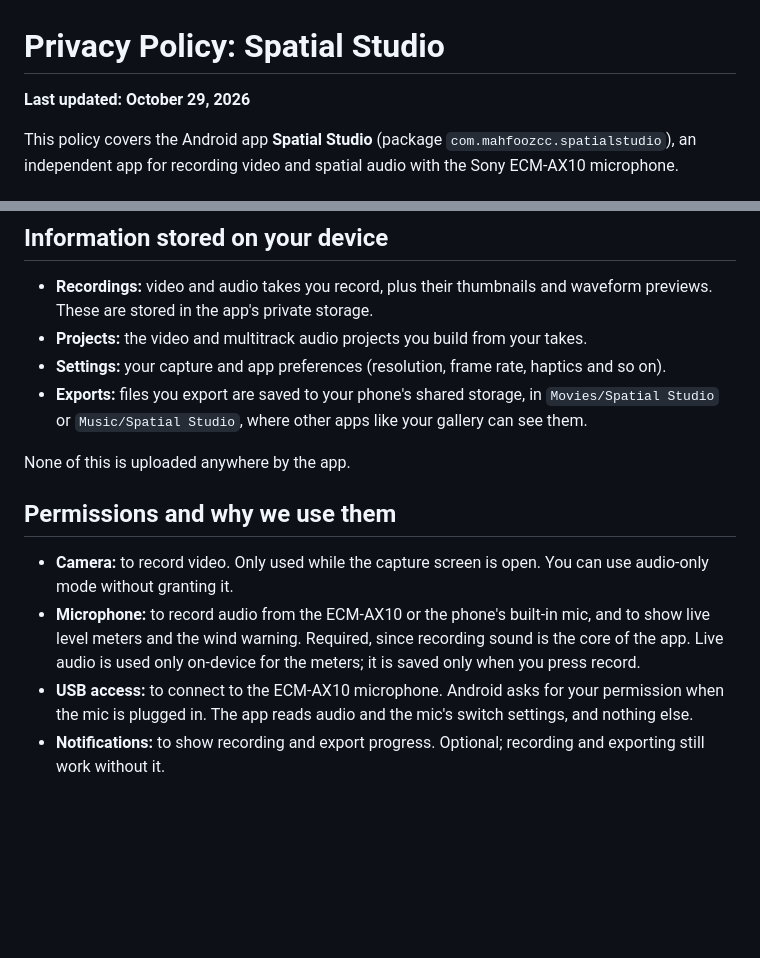
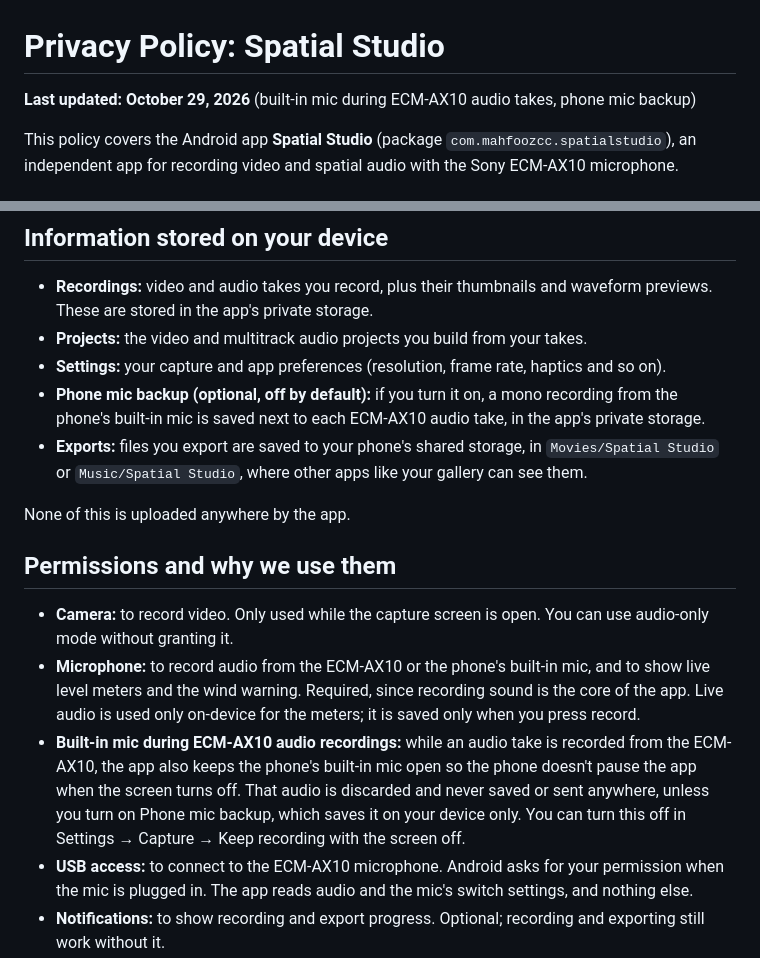
Before and after one commit to incrediblemac/spatialstudio-privacy, a Markdown page: README.md, 2 parts joined by grey strips. GitHub-like rendering; blank space fills up the shorter version.

Commit message:
Policy: built-in mic during ECM-AX10 audio takes; optional phone mic backup

```diff
--- a/README.md
+++ b/README.md
@@ -1,6 +1,6 @@
 # Privacy Policy: Spatial Studio
 
-**Last updated: October 29, 2026**
+**Last updated: October 29, 2026** (built-in mic during ECM-AX10 audio takes, phone mic backup)
 
 This policy covers the Android app **Spatial Studio** (package `com.mahfoozcc.spatialstudio`), an independent app for recording video and spatial audio with the Sony ECM-AX10 microphone.
 
@@ -13,6 +13,7 @@ Spatial Studio does not collect, upload, sell or share any personal data. The ap
 - **Recordings:** video and audio takes you record, plus their thumbnails and waveform previews. These are stored in the app's private storage.
 - **Projects:** the video and multitrack audio projects you build from your takes.
 - **Settings:** your capture and app preferences (resolution, frame rate, haptics and so on).
+- **Phone mic backup (optional, off by default):** if you turn it on, a mono recording from the phone's built-in mic is saved next to each ECM-AX10 audio take, in the app's private storage.
 - **Exports:** files you export are saved to your phone's shared storage, in `Movies/Spatial Studio` or `Music/Spatial Studio`, where other apps like your gallery can see them.
 
 None of this is uploaded anywhere by the app.
@@ -21,6 +22,7 @@ None of this is uploaded anywhere by the app.
 
 - **Camera:** to record video. Only used while the capture screen is open. You can use audio-only mode without granting it.
 - **Microphone:** to record audio from the ECM-AX10 or the phone's built-in mic, and to show live level meters and the wind warning. Required, since recording sound is the core of the app. Live audio is used only on-device for the meters; it is saved only when you press record.
+- **Built-in mic during ECM-AX10 audio recordings:** while an audio take is recorded from the ECM-AX10, the app also keeps the phone's built-in mic open so the phone doesn't pause the app when the screen turns off. That audio is discarded and never saved or sent anywhere, unless you turn on Phone mic backup, which saves it on your device only. You can turn this off in Settings → Capture → Keep recording with the screen off.
 - **USB access:** to connect to the ECM-AX10 microphone. Android asks for your permission when the mic is plugged in. The app reads audio and the mic's switch settings, and nothing else.
 - **Notifications:** to show recording and export progress. Optional; recording and exporting still work without it.
 - **Foreground service (microphone):** keeps a recording going if you switch apps or the screen turns off, with a visible notification.
```
Also changed, not shown: privacy-policy.md (+3 -1 lines).
